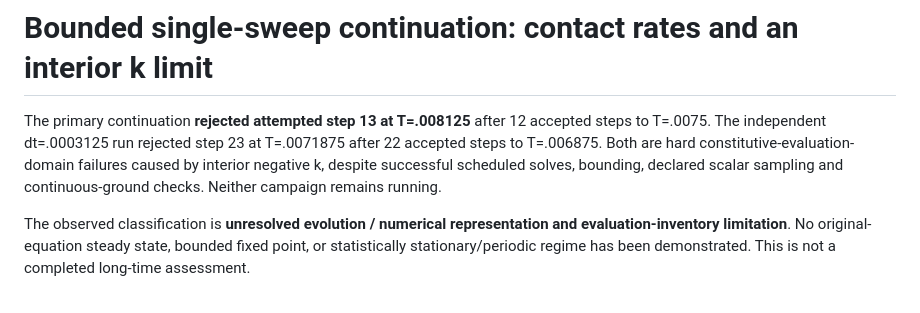
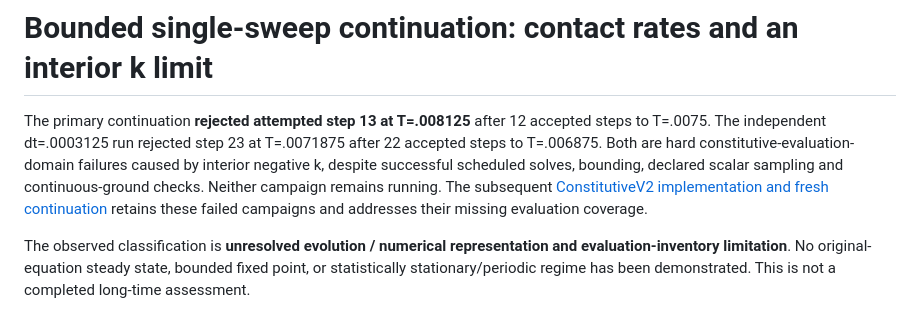
Before and after one commit to jiaweiwancn/nektar-v2026, a Markdown page: docs/plans/cls-epawf-pimple-longtime.md, the part around the change. Drawn GitHub-style.

Commit message:
Report complete constitutive k coverage and the supervised fresh V2 continuation

```diff
--- a/docs/plans/cls-epawf-pimple-longtime.md
+++ b/docs/plans/cls-epawf-pimple-longtime.md
@@ -6,6 +6,8 @@ step 23 at T=.0071875 after 22 accepted steps to T=.006875. Both are hard
 constitutive-evaluation-domain failures caused by interior negative k,
 despite successful scheduled solves, bounding, declared scalar sampling
 and continuous-ground checks. Neither campaign remains running.
+The subsequent [ConstitutiveV2 implementation and fresh continuation](cls-epawf-pimple-constitutive-v2.md)
+retains these failed campaigns and addresses their missing evaluation coverage.
 
 The observed classification is **unresolved evolution / numerical
 representation and evaluation-inventory limitation**. No original-equation
```
Also changed, not shown: docs/plans/cls-epawf-pimple-constitutive-v2.md (added, +367 -0 lines), docs/plans/cls-epawf-pimple-constitutive-v2-evidence/evolution-budget.png (added), docs/plans/cls-epawf-pimple-constitutive-v2-evidence/profiles.png (added), 1 other file.
